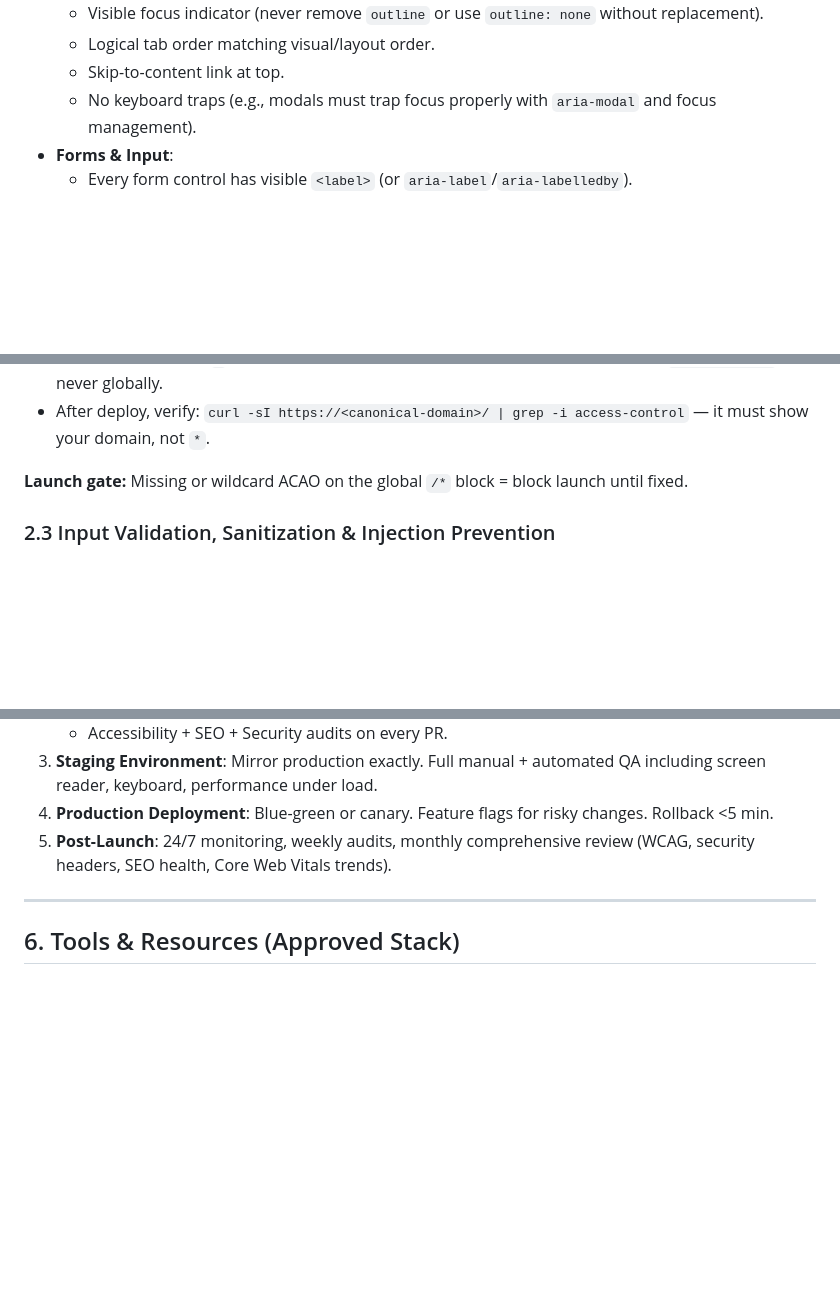
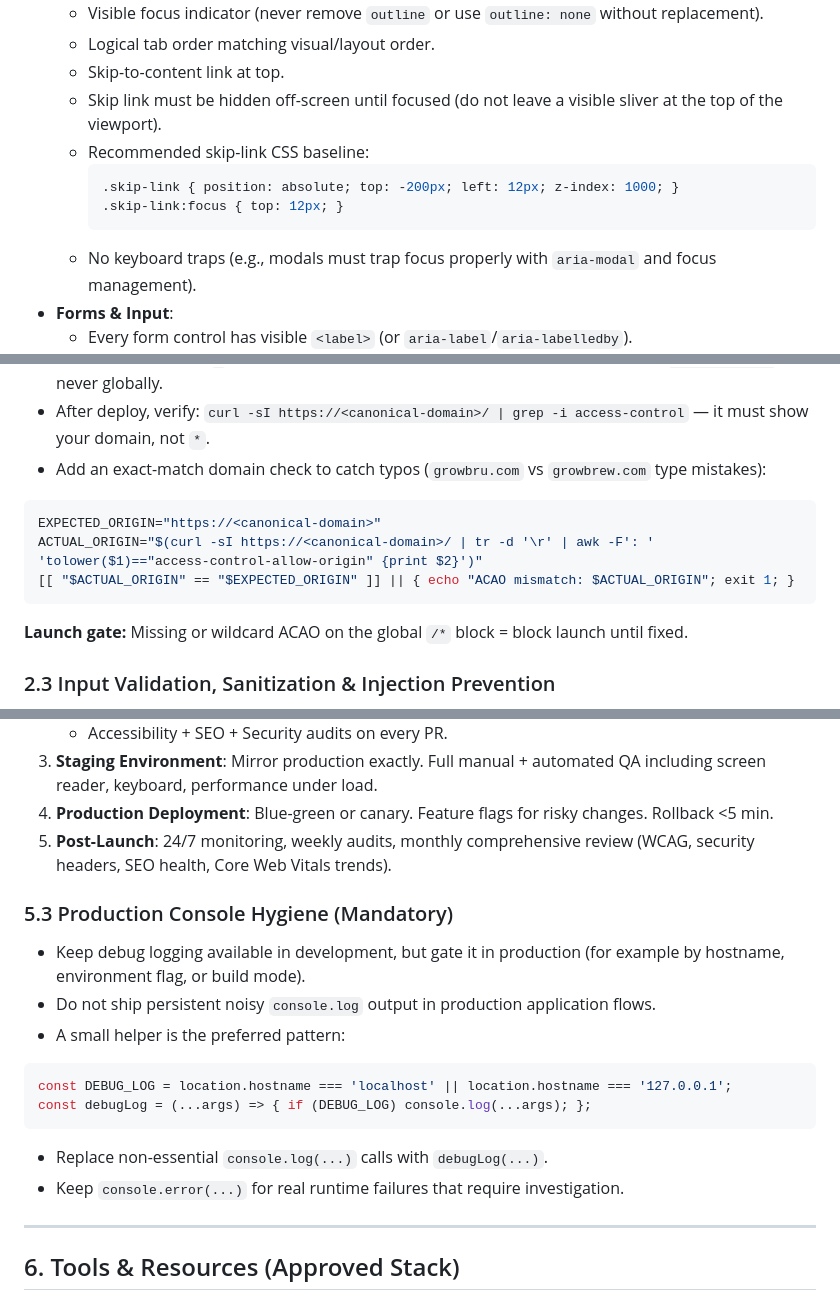
Before and after one commit to StephenMattison/busy-bee-maine-coons-website, a Markdown page: SITE-GUIDE.md, 3 parts joined by grey strips. Drawn GitHub-style; blank space fills up the shorter version.

Commit message:
Sync site guide assets from canonical source (60a1674)

````diff
--- a/SITE-GUIDE.md
+++ b/SITE-GUIDE.md
@@ -53,6 +53,12 @@ All websites **must** meet or exceed WCAG 2.2 Level AA. Aim for AAA on critical
   - Visible focus indicator (never remove `outline` or use `outline: none` without replacement).
   - Logical tab order matching visual/layout order.
   - Skip-to-content link at top.
+  - Skip link must be hidden off-screen until focused (do not leave a visible sliver at the top of the viewport).
+  - Recommended skip-link CSS baseline:
+    ```css
+    .skip-link { position: absolute; top: -200px; left: 12px; z-index: 1000; }
+    .skip-link:focus { top: 12px; }
+    ```
   - No keyboard traps (e.g., modals must trap focus properly with `aria-modal` and focus management).
 - **Forms & Input**:
   - Every form control has visible `<label>` (or `aria-label`/`aria-labelledby`).
@@ -199,6 +205,13 @@ Cloudflare Pages (and many static hosts) default to `Access-Control-Allow-Origin
 - `Vary: Origin` tells CDN/proxies to cache responses per origin, which is required alongside a non-wildcard ACAO.
 - Only widen ACAO to `*` for a specific path prefix that is genuinely a public API (e.g. `/api/public/*`) — never globally.
 - After deploy, verify: `curl -sI https://<canonical-domain>/ | grep -i access-control` — it must show your domain, not `*`.
+- Add an exact-match domain check to catch typos (`growbru.com` vs `growbrew.com` type mistakes):
+
+```bash
+EXPECTED_ORIGIN="https://<canonical-domain>"
+ACTUAL_ORIGIN="$(curl -sI https://<canonical-domain>/ | tr -d '\r' | awk -F': ' 'tolower($1)=="access-control-allow-origin" {print $2}')"
+[[ "$ACTUAL_ORIGIN" == "$EXPECTED_ORIGIN" ]] || { echo "ACAO mismatch: $ACTUAL_ORIGIN"; exit 1; }
+```
 
 **Launch gate:** Missing or wildcard ACAO on the global `/*` block = block launch until fixed.
 
@@ -674,6 +689,19 @@ By default this gate is not run for unrelated day-to-day page edits unless you t
 4. **Production Deployment**: Blue-green or canary. Feature flags for risky changes. Rollback <5 min.
 5. **Post-Launch**: 24/7 monitoring, weekly audits, monthly comprehensive review (WCAG, security headers, SEO health, Core Web Vitals trends).
 
+### 5.3 Production Console Hygiene (Mandatory)
+- Keep debug logging available in development, but gate it in production (for example by hostname, environment flag, or build mode).
+- Do not ship persistent noisy `console.log` output in production application flows.
+- A small helper is the preferred pattern:
+
+```js
+const DEBUG_LOG = location.hostname === 'localhost' || location.hostname === '127.0.0.1';
+const debugLog = (...args) => { if (DEBUG_LOG) console.log(...args); };
+```
+
+- Replace non-essential `console.log(...)` calls with `debugLog(...)`.
+- Keep `console.error(...)` for real runtime failures that require investigation.
+
 ---
 
 ## 6. Tools & Resources (Approved Stack)
````
Also changed, not shown: other parts of SITE-GUIDE.md (+2 -0 lines).
